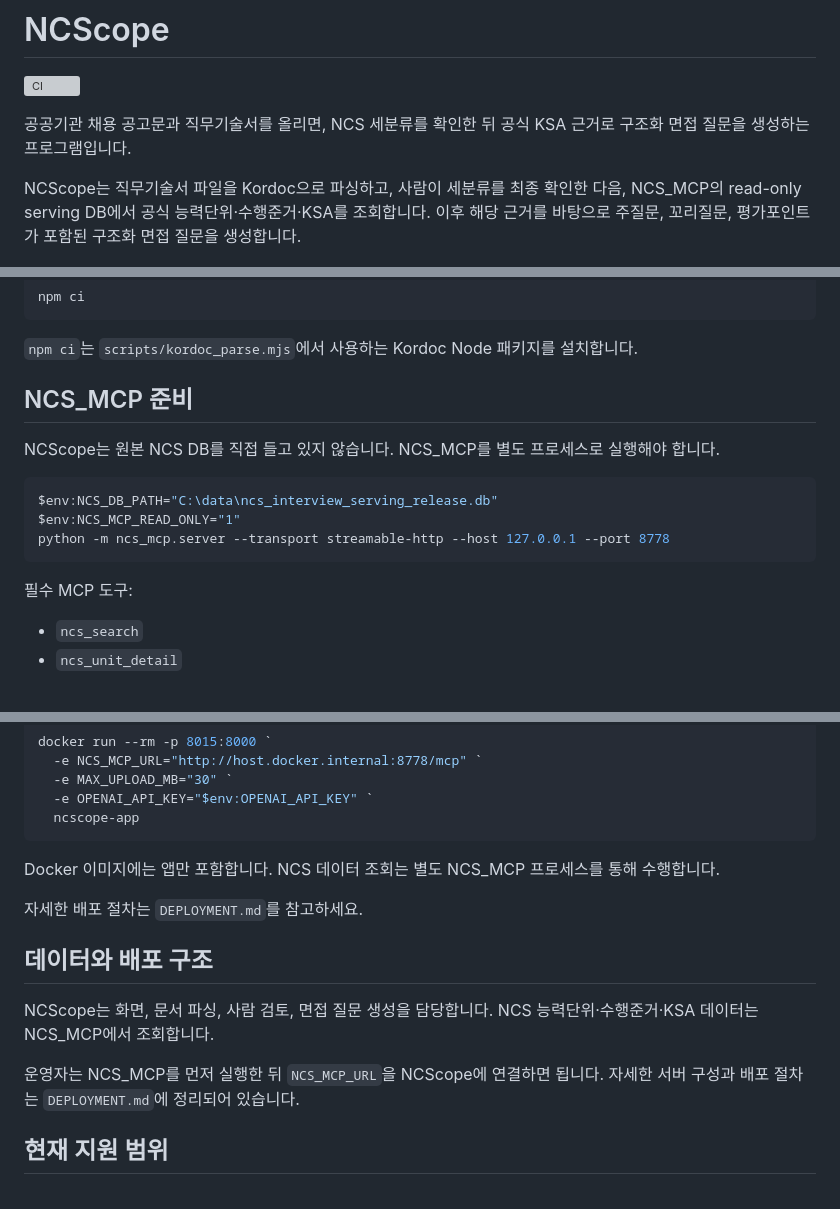
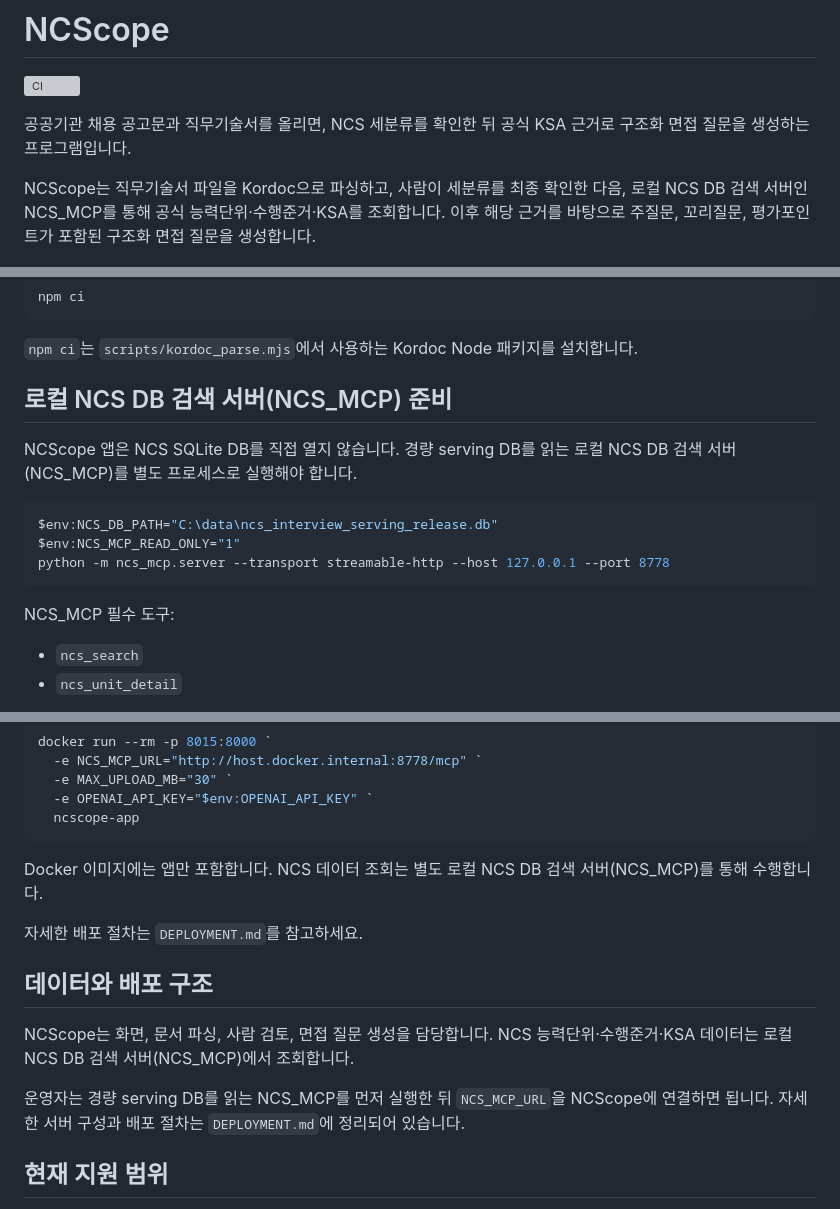
Before and after one commit to koul777/NCScope, a Markdown page: README.md, 3 parts joined by grey strips. Rendered like a GitHub page; grey boxes are pictures that could not be loaded.

````diff
--- a/README.md
+++ b/README.md
@@ -4,7 +4,7 @@
 
 공공기관 채용 공고문과 직무기술서를 올리면, NCS 세분류를 확인한 뒤 공식 KSA 근거로 구조화 면접 질문을 생성하는 프로그램입니다.
 
-NCScope는 직무기술서 파일을 Kordoc으로 파싱하고, 사람이 세분류를 최종 확인한 다음, NCS_MCP의 read-only serving DB에서 공식 능력단위·수행준거·KSA를 조회합니다. 이후 해당 근거를 바탕으로 주질문, 꼬리질문, 평가포인트가 포함된 구조화 면접 질문을 생성합니다.
+NCScope는 직무기술서 파일을 Kordoc으로 파싱하고, 사람이 세분류를 최종 확인한 다음, 로컬 NCS DB 검색 서버인 NCS_MCP를 통해 공식 능력단위·수행준거·KSA를 조회합니다. 이후 해당 근거를 바탕으로 주질문, 꼬리질문, 평가포인트가 포함된 구조화 면접 질문을 생성합니다.
 
 ![NCScope 화면](docs/images/ncscope-home.png)
 
@@ -205,9 +205,9 @@ npm ci
 
 `npm ci`는 `scripts/kordoc_parse.mjs`에서 사용하는 Kordoc Node 패키지를 설치합니다.
 
-## NCS_MCP 준비
+## 로컬 NCS DB 검색 서버(NCS_MCP) 준비
 
-NCScope는 원본 NCS DB를 직접 들고 있지 않습니다. NCS_MCP를 별도 프로세스로 실행해야 합니다.
+NCScope 앱은 NCS SQLite DB를 직접 열지 않습니다. 경량 serving DB를 읽는 로컬 NCS DB 검색 서버(NCS_MCP)를 별도 프로세스로 실행해야 합니다.
 
 ```powershell
 $env:NCS_DB_PATH="C:\data\ncs_interview_serving_release.db"
@@ -215,7 +215,7 @@ $env:NCS_MCP_READ_ONLY="1"
 python -m ncs_mcp.server --transport streamable-http --host 127.0.0.1 --port 8778
 ```
 
-필수 MCP 도구:
+NCS_MCP 필수 도구:
 
 - `ncs_search`
 - `ncs_unit_detail`
@@ -408,15 +408,15 @@ docker run --rm -p 8015:8000 `
   ncscope-app
 ```
 
-Docker 이미지에는 앱만 포함합니다. NCS 데이터 조회는 별도 NCS_MCP 프로세스를 통해 수행합니다.
+Docker 이미지에는 앱만 포함합니다. NCS 데이터 조회는 별도 로컬 NCS DB 검색 서버(NCS_MCP)를 통해 수행합니다.
 
 자세한 배포 절차는 `DEPLOYMENT.md`를 참고하세요.
 
 ## 데이터와 배포 구조
 
-NCScope는 화면, 문서 파싱, 사람 검토, 면접 질문 생성을 담당합니다. NCS 능력단위·수행준거·KSA 데이터는 NCS_MCP에서 조회합니다.
+NCScope는 화면, 문서 파싱, 사람 검토, 면접 질문 생성을 담당합니다. NCS 능력단위·수행준거·KSA 데이터는 로컬 NCS DB 검색 서버(NCS_MCP)에서 조회합니다.
 
-운영자는 NCS_MCP를 먼저 실행한 뒤 `NCS_MCP_URL`을 NCScope에 연결하면 됩니다. 자세한 서버 구성과 배포 절차는 `DEPLOYMENT.md`에 정리되어 있습니다.
+운영자는 경량 serving DB를 읽는 NCS_MCP를 먼저 실행한 뒤 `NCS_MCP_URL`을 NCScope에 연결하면 됩니다. 자세한 서버 구성과 배포 절차는 `DEPLOYMENT.md`에 정리되어 있습니다.
 
 ## 현재 지원 범위
 
````
Also changed, not shown: other parts of README.md (+14 -14 lines), DEPLOYMENT.md (+14 -11 lines), NOTICE.md (+3 -3 lines), docs/images/ncscope-home.png, 2 other files.
